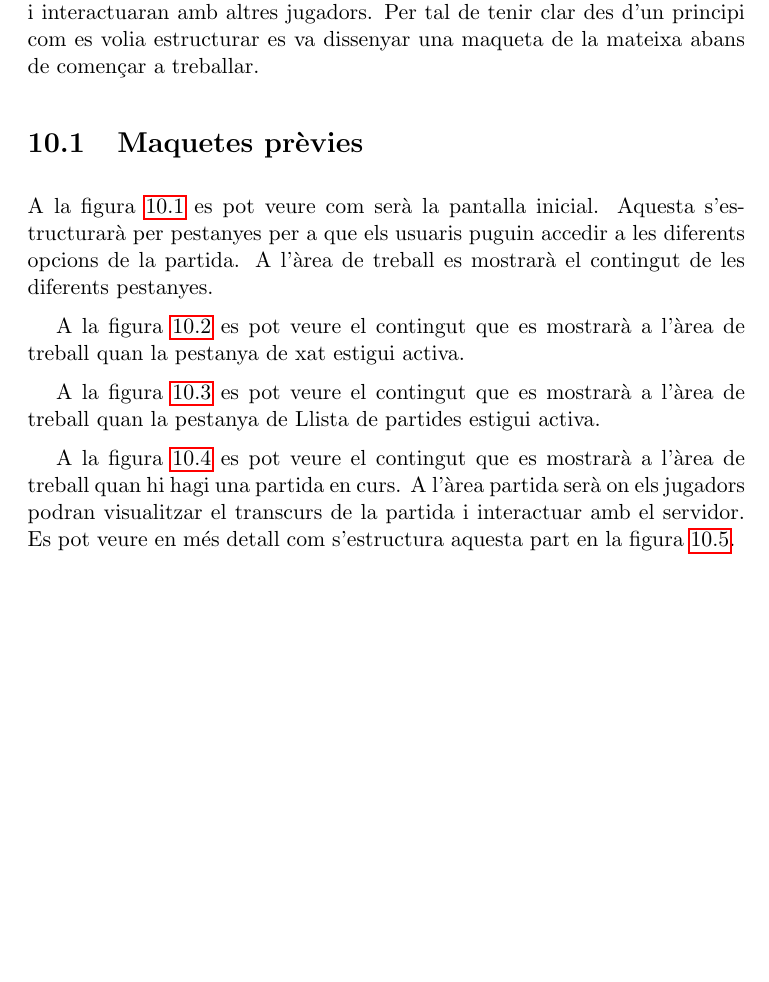
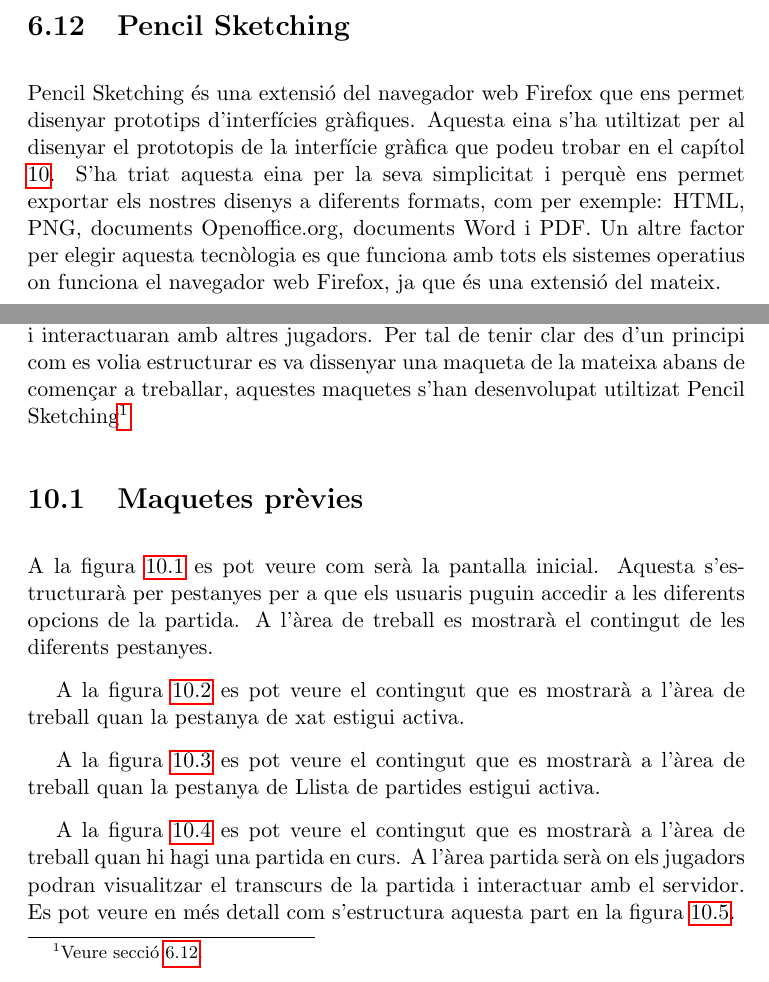
Before and after one commit to pokoli/memory, a LaTeX document (memoria.tex, which reads interficie_usuari.tex, tecnologies.tex): part of page 68 of 80 before the commit and two parts of pages 39 and 69 of 81 after it, the two joined at a grey line, cut at the place of the change, the shorter picture padded with empty space. Compiled offline with pdfLaTeX.

Commit message:
Afegir Pencil com a tecnologia utiltizada

```diff
--- a/interficie_usuari.tex
+++ b/interficie_usuari.tex
@@ -1,7 +1,7 @@
 \chapter{Interfície d'usuari}
 \label{chap:interficie_usuari}
 
-La interfície d'usuari és la part que està més exposada al públic de tot el projecte, ja que és on els jugadors de la botifarra viuran les seves experiències i interactuaran amb altres jugadors. Per tal de tenir clar des d'un principi com es volia estructurar es va dissenyar una maqueta de la mateixa abans de començar a treballar.
+La interfície d'usuari és la part que està més exposada al públic de tot el projecte, ja que és on els jugadors de la botifarra viuran les seves experiències i interactuaran amb altres jugadors. Per tal de tenir clar des d'un principi com es volia estructurar es va dissenyar una maqueta de la mateixa abans de començar a treballar, aquestes maquetes s'han desenvolupat utiltizat Pencil Sketching\footnote{Veure secció \ref{sec:pencil sketcing}.}
 
 \section{Maquetes prèvies}
 
--- a/tecnologies.tex
+++ b/tecnologies.tex
@@ -360,3 +360,7 @@ Tot seguit podeu veure el HTML que ens queda desprès d'aplicar la plantilla.
   </body>
 </html>
 \end{lstlisting}
+
+\section{Pencil Sketching}
+\label{sec:pencil sketcing}
+Pencil Sketching és una extensió del navegador web Firefox que ens permet disenyar prototips d'interfícies gràfiques. Aquesta eina s'ha utiltizat per al disenyar el prototopis de la interfície gràfica que podeu trobar en el capítol \ref{chap:interficie_usuari}. S'ha triat aquesta eina per la seva simplicitat i perquè ens permet exportar els nostres disenys a diferents formats, com per exemple: HTML, PNG, documents Openoffice.org, documents Word i PDF. Un altre factor per elegir aquesta tecnòlogia es que funciona amb tots els sistemes operatius on funciona el navegador web Firefox, ja que és una extensió del mateix.
```
Also changed, not shown: 1 other file.
